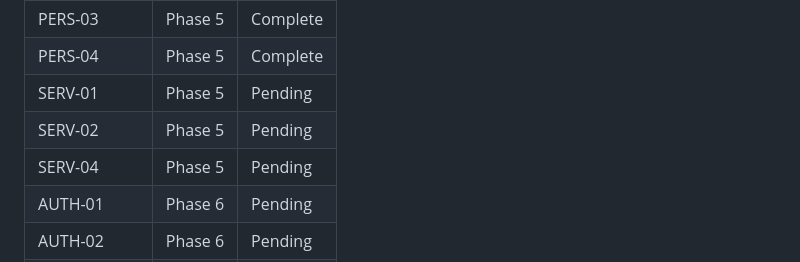
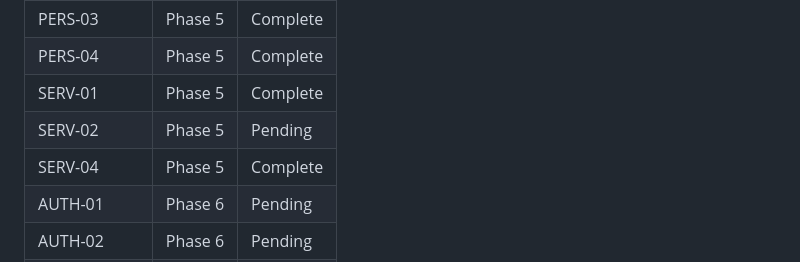
Before and after one commit to njdyson/fergie-time, a Markdown page: .planning/REQUIREMENTS.md, the part around one of its changes. GitHub-like rendering.

```diff
--- a/.planning/REQUIREMENTS.md
+++ b/.planning/REQUIREMENTS.md
@@ -175,9 +175,9 @@ Which phases cover which requirements. Updated during roadmap creation.
 | SQD-06 | Phase 3 | Complete |
 | PERS-03 | Phase 5 | Complete |
 | PERS-04 | Phase 5 | Complete |
-| SERV-01 | Phase 5 | Pending |
+| SERV-01 | Phase 5 | Complete |
 | SERV-02 | Phase 5 | Pending |
-| SERV-04 | Phase 5 | Pending |
+| SERV-04 | Phase 5 | Complete |
 | AUTH-01 | Phase 6 | Pending |
 | AUTH-02 | Phase 6 | Pending |
 | AUTH-03 | Phase 6 | Pending |
```
Also changed, not shown: other parts of .planning/REQUIREMENTS.md (+2 -2 lines), .planning/STATE.md (+7 -6 lines), 1 other file.
